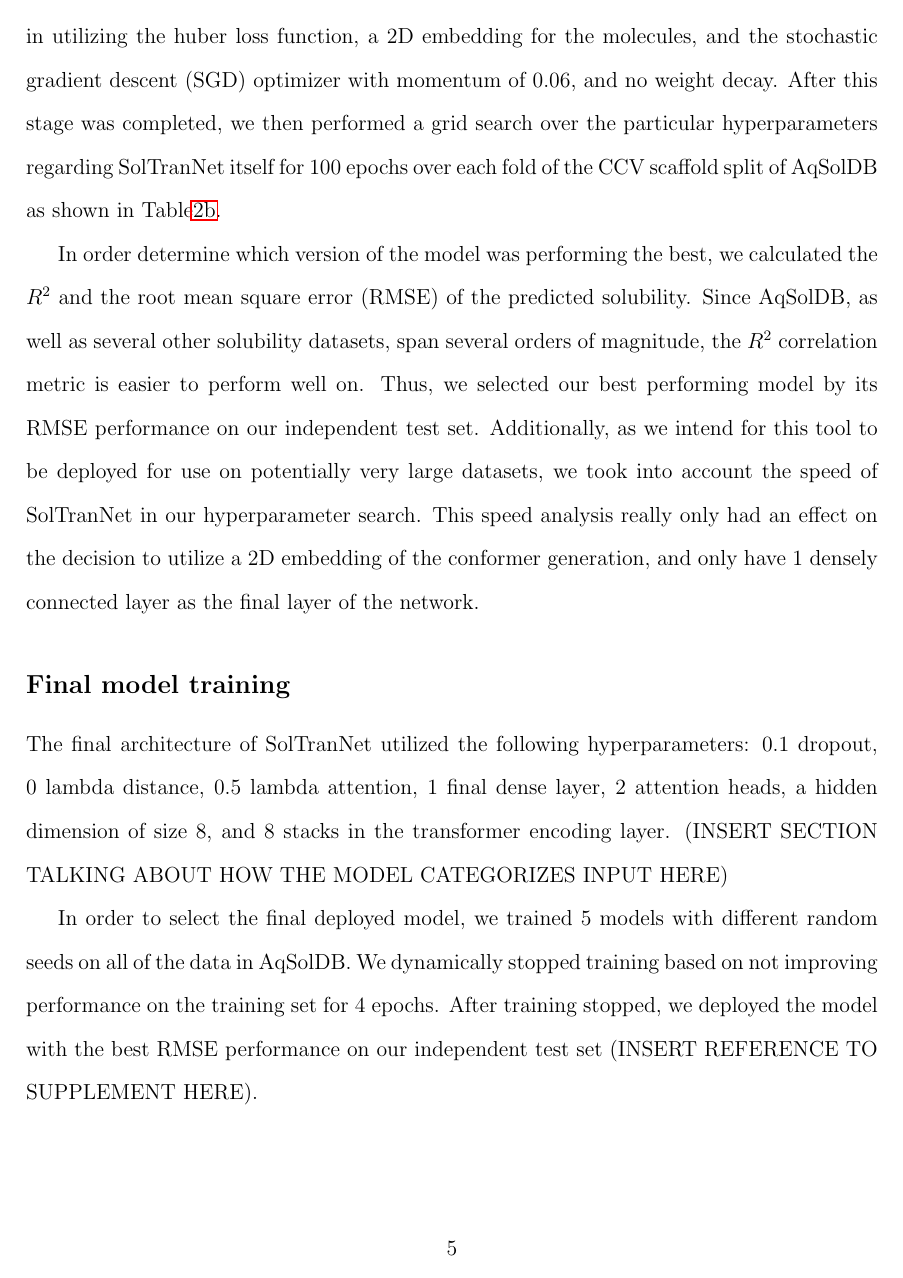
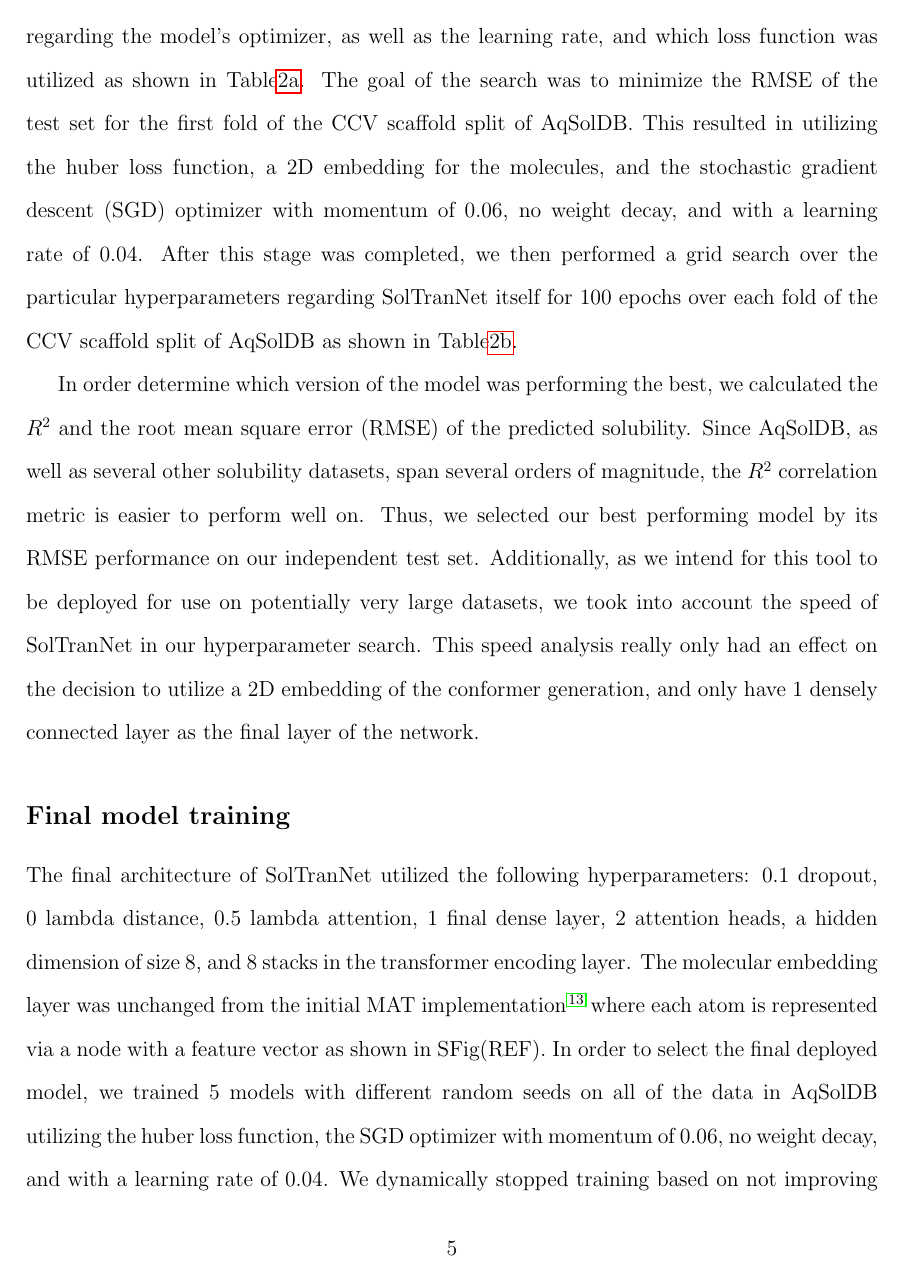
Before and after one commit to francoep/SolTranNet_paper, a LaTeX paper (main.tex): page 5 of 12. Compiled offline with pdfLaTeX.

Commit message:
Updates from Overleaf

```diff
--- a/main.tex
+++ b/main.tex
@@ -127,4 +126,5 @@ The first stage of the sweep was a hyperband search over the hyperparameters reg
-This resulted in utilizing the huber loss function, a 2D embedding for the molecules, and the stochastic gradient descent (SGD) optimizer with momentum of 0.06, and no weight decay.
+The first stage of the sweep was a hyperband search over the hyperparameters regarding the model's optimizer, as well as the learning rate, and which loss function was utilized as shown in Table\ref{tab:initsweep}. The goal of the search was to minimize the RMSE of the test set for the first fold of the CCV scaffold split of AqSolDB.
+This resulted in utilizing the huber loss function, a 2D embedding for the molecules, and the stochastic gradient descent (SGD) optimizer with momentum of 0.06, no weight decay, and with a learning rate of 0.04.
 After this stage was completed, we then performed a grid search over the particular hyperparameters regarding SolTranNet itself for 100 epochs over each fold of the CCV scaffold split of AqSolDB as shown in Table\ref{tab:archsweep}.
 
 \begin{figure}[tb]
@@ -189,9 +189,8 @@ This speed analysis really only had an effect on the decision to utilize a 2D em
 
 \subsection{Final model training}
 The final architecture of SolTranNet utilized the following hyperparameters: 0.1 dropout, 0 lambda distance, 0.5 lambda attention, 1 final dense layer, 2 attention heads, a hidden dimension of size 8, and 8 stacks in the transformer encoding layer.
-(INSERT SECTION TALKING ABOUT HOW THE MODEL CATEGORIZES INPUT HERE)
-
-In order to select the final deployed model, we trained 5 models with different random seeds on all of the data in AqSolDB.
+The molecular embedding layer was unchanged from the initial MAT implementation\cite{MAT} where each atom is represented via a node with a feature vector as shown in SFig(REF).
+In order to select the final deployed model, we trained 5 models with different random seeds on all of the data in AqSolDB utilizing the huber loss function, the SGD optimizer with momentum of 0.06, no weight decay, and with a learning rate of 0.04.
 We dynamically stopped training based on not improving performance on the training set for 4 epochs.
 After training stopped, we deployed the model with the best RMSE performance on our independent test set (INSERT REFERENCE TO SUPPLEMENT HERE).
 
```
Also changed, not shown: main.tex (5 more changed lines).
